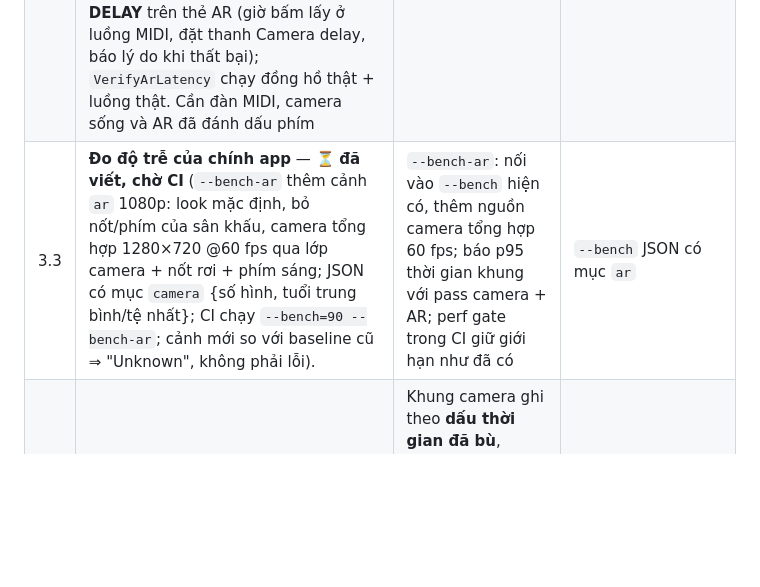
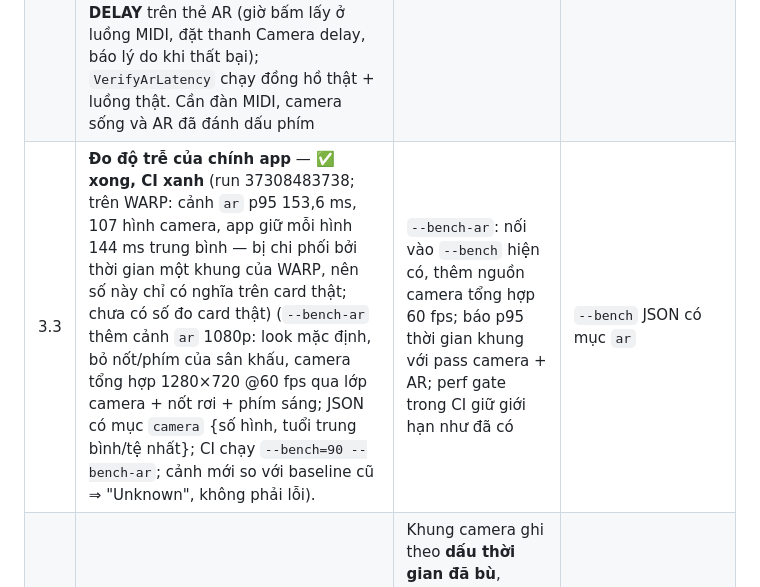
Before and after one commit to lxmtuu/PianoPath, a Markdown page: docs/AR-OVERLAY-ROADMAP.md, the part around the change. Rendered like a GitHub page; blank space fills up the shorter version.

Commit message:
docs: AR-3.3 green
Co-authored-by: arena-agent <297053741+arena-agent@users.noreply.github.com>

```diff
--- a/docs/AR-OVERLAY-ROADMAP.md
+++ b/docs/AR-OVERLAY-ROADMAP.md
@@ -144,7 +144,7 @@ Camera luôn trễ ~60–150 ms so với thực, trong khi hiệu ứng theo MID
 |---|---|---|---|
 | 3.1 | **Visual sync offset** — ✅ **xong, CI xanh** (`ArDelay` 0–300 ms, mặc định 0, slider “Camera delay” trên thẻ AR, không vào preset. Hiểu như sau: màn hình là cái nhìn *trễ d* về thế giới, nên cả lớp AR được vẽ theo thế giới của d trước — phím bấm sáng muộn d (`ArKeyHistory`: lịch sử độ sáng phím của vòng render, hỏi tại `now − d`, nội suy), nốt tới muộn d (vị trí bài trừ d) — để nốt chạm phím đúng lúc tay trong video chạm phím nếu người chơi bấm đúng nhịp tiếng. Tiếng không bị trễ. Cần cân nhắc: người tập bấm theo *màn hình* sẽ thấy nốt chạm phím muộn d so với tiếng — mặc định 0 để không ép ai) | Slider **Camera delay compensation** (0–300 ms, mặc định 0). Cách bù: **trì hoãn phần hiệu ứng theo MIDI** (phím sáng, hạt) cho khớp video — **không** trễ âm thanh (tiếng phải ra ngay). Nốt rơi trong Learn mode tính theo vị trí bài nên dịch trước theo offset (nốt chạm phím khi *tay trên video* chạm phím) | `VerifyGpuStage`: offset 100 ms → hit xuất hiện đúng 100 ms sau trên đồng hồ GPU; tiếng không bị trễ |
 | 3.2 | **Đo tự động** (`LatencyProbe`) — ✅ **xong, CI xanh** (còn thử với webcam + đàn thật). Gồm: `LatencyProbe` thuần (gộp hợp âm, trung bình năng lượng theo trễ 0–400 ms, tin khi thắng ≥99% của 100 lần dịch vòng, hai nửa nốt chẵn/lẻ lệch ≤60 ms, không có đỉnh thứ hai ≥60%); `MotionEnergy`/`LatencyRecorder` (sai khác độ sáng trong hộp quanh 4 góc phím, lấy mẫu thưa); `CameraFrameRing.FrameTap` (đo trên luồng đọc camera, không giành khung với luồng vẽ); `LatencyMeasurement` (20 lần bấm + 0,6 s chờ hình về, tối đa 90 s; gợi ý = trễ đo + tuổi khung trong app, cắt ở 300 ms); nút **MEASURE DELAY** trên thẻ AR (giờ bấm lấy ở luồng MIDI, đặt thanh Camera delay, báo lý do khi thất bại); `VerifyArLatency` chạy đồng hồ thật + luồng thật. Cần đàn MIDI, camera sống và AR đã đánh dấu phím | Người chơi bấm ~20 nốt bất kỳ. App tính **năng lượng chuyển động** (|khung − khung trước|) trong dải phím theo thời gian và **tương quan chéo** với chuỗi thời điểm Note On → độ trễ tốt nhất ∈ [0, 400 ms]. Báo độ tin cậy; thấp thì đề nghị thử lại | test tổng hợp: chuỗi Note On ngẫu nhiên + chuyển động trễ 83 ms + nhiễu → ước lượng ±1 khung |
-| 3.3 | **Đo độ trễ của chính app** — ⏳ **đã viết, chờ CI** (`--bench-ar` thêm cảnh `ar` 1080p: look mặc định, bỏ nốt/phím của sân khấu, camera tổng hợp 1280×720 @60 fps qua lớp camera + nốt rơi + phím sáng; JSON có mục `camera` {số hình, tuổi trung bình/tệ nhất}; CI chạy `--bench=90 --bench-ar`; cảnh mới so với baseline cũ ⇒ "Unknown", không phải lỗi). | `--bench-ar`: nối vào `--bench` hiện có, thêm nguồn camera tổng hợp 60 fps; báo p95 thời gian khung với pass camera + AR; perf gate trong CI giữ giới hạn như đã có | `--bench` JSON có mục `ar` |
+| 3.3 | **Đo độ trễ của chính app** — ✅ **xong, CI xanh** (run 37308483738; trên WARP: cảnh `ar` p95 153,6 ms, 107 hình camera, app giữ mỗi hình 144 ms trung bình — bị chi phối bởi thời gian một khung của WARP, nên số này chỉ có nghĩa trên card thật; chưa có số đo card thật) (`--bench-ar` thêm cảnh `ar` 1080p: look mặc định, bỏ nốt/phím của sân khấu, camera tổng hợp 1280×720 @60 fps qua lớp camera + nốt rơi + phím sáng; JSON có mục `camera` {số hình, tuổi trung bình/tệ nhất}; CI chạy `--bench=90 --bench-ar`; cảnh mới so với baseline cũ ⇒ "Unknown", không phải lỗi). | `--bench-ar`: nối vào `--bench` hiện có, thêm nguồn camera tổng hợp 60 fps; báo p95 thời gian khung với pass camera + AR; perf gate trong CI giữ giới hạn như đã có | `--bench` JSON có mục `ar` |
 | 3.4 | **Ghi hình giữ đồng bộ** | Khung camera ghi theo **dấu thời gian đã bù**, không theo thời điểm render; video + tiếng lệch ≤ 1 khung trong tệp MP4 | `VerifyMp4Recorder` mốc thời gian |
 
 **Phụ thuộc:** AR‑1 (không cần AR‑2). **Ước lượng:** 1,5–2 tuần.
```
